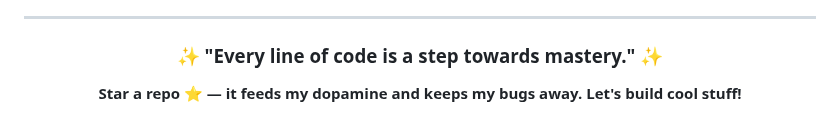
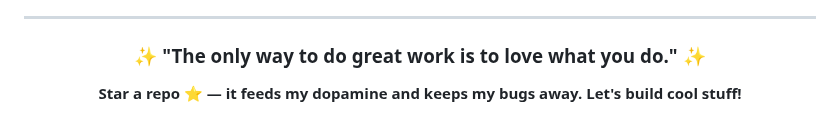
Before and after one commit to UttamUpadhyay/UttamUpadhyay, a Markdown page: README.md, the part around the change. GitHub-like rendering.

Commit message:
Update daily quote

```diff
--- a/README.md
+++ b/README.md
@@ -89,7 +89,7 @@ I believe in continuous learning and growth. My repositories showcase my progres
 
 <div align="center">
 
-### ✨ "Every line of code is a step towards mastery." ✨
+### ✨ "The only way to do great work is to love what you do." ✨
 
 **Star a repo ⭐ — it feeds my dopamine and keeps my bugs away. Let's build cool stuff!**
 
```
